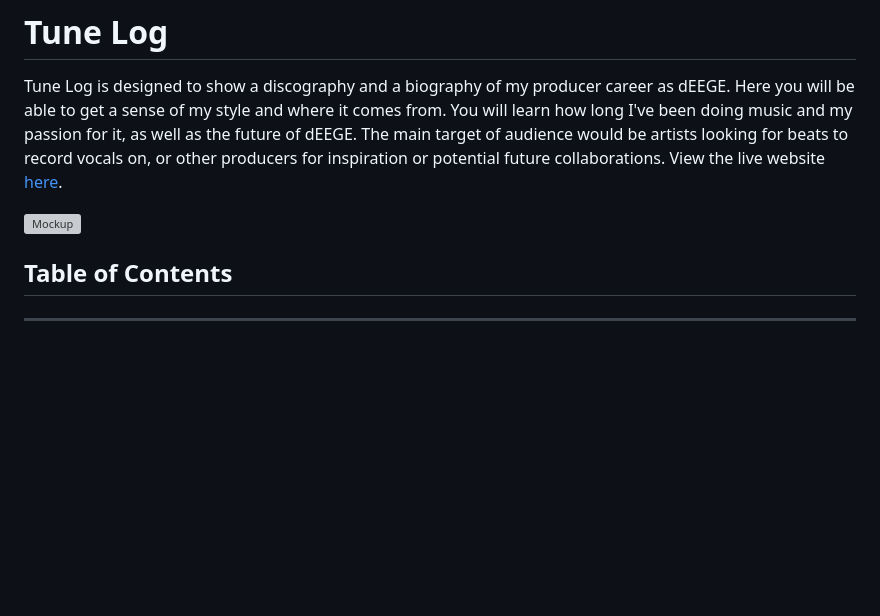
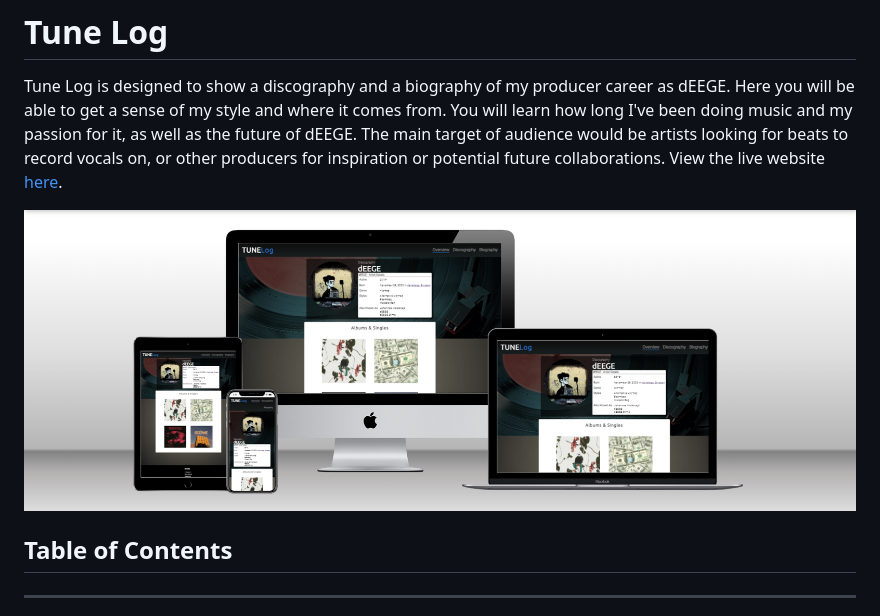
Before and after one commit to dEEGE2time/TuneLOG, a Markdown page: README.md, the part around the change. GitHub-like rendering; pictures changed too: docs/mockup/mockup.png (added); blank space fills up the shorter version; grey boxes are pictures that could not be loaded.

Commit message:
add mockup image

```diff
--- a/README.md
+++ b/README.md
@@ -2,7 +2,7 @@
 
 Tune Log is designed to show a discography and a biography of my producer career as dEEGE. Here you will be able to get a sense of my style and where it comes from. You will learn how long I've been doing music and my passion for it, as well as the future of dEEGE. The main target of audience would be artists looking for beats to record vocals on, or other producers for inspiration or potential future collaborations. View the live website [here](https://deege2time.github.io/project1/).
 
-![Mockup](docs/readme_images/)
+![Mockup](docs/mockup/mockup.png)
 
 ## Table of Contents
 <hr>
```
